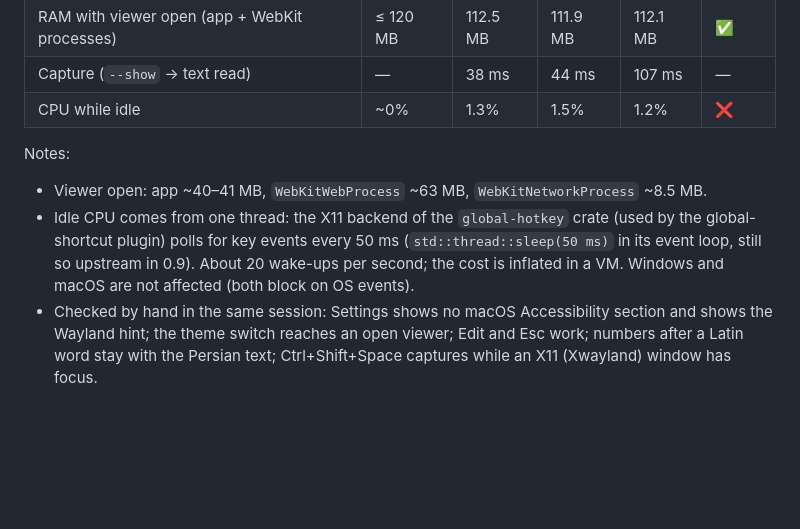
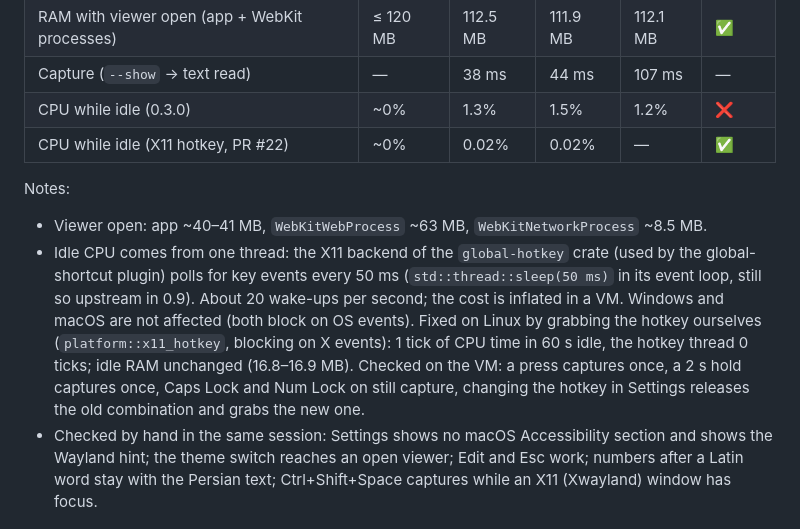
Before and after one commit to AydinKazemiMLAB/RightPeek, a Markdown page: docs/budgets.md, the part around the change. GitHub-like rendering; blank space fills up the shorter version.

Commit message:
docs: describe the Linux X11 hotkey and its idle CPU
Co-Authored-By: Claude Opus 5.5 <noreply@anthropic.com>

```diff
--- a/docs/budgets.md
+++ b/docs/budgets.md
@@ -170,7 +170,8 @@ These figures replace the WSLg ones above for memory.
 | Idle RAM, no window (app process) | ≤ 20 MB | 16.9 MB | 16.8 MB | 16.9 MB | ✅ |
 | RAM with viewer open (app + WebKit processes) | ≤ 120 MB | 112.5 MB | 111.9 MB | 112.1 MB | ✅ |
 | Capture (`--show` → text read) | — | 38 ms | 44 ms | 107 ms | — |
-| CPU while idle | ~0% | 1.3% | 1.5% | 1.2% | ❌ |
+| CPU while idle (0.3.0) | ~0% | 1.3% | 1.5% | 1.2% | ❌ |
+| CPU while idle (X11 hotkey, PR #22) | ~0% | 0.02% | 0.02% | — | ✅ |
 
 Notes:
 - Viewer open: app ~40–41 MB, `WebKitWebProcess` ~63 MB,
@@ -179,7 +180,13 @@ Notes:
   crate (used by the global-shortcut plugin) polls for key events every
   50 ms (`std::thread::sleep(50 ms)` in its event loop, still so upstream in
   0.9). About 20 wake-ups per second; the cost is inflated in a VM. Windows
-  and macOS are not affected (both block on OS events).
+  and macOS are not affected (both block on OS events). Fixed on Linux by
+  grabbing the hotkey ourselves (`platform::x11_hotkey`, blocking on X
+  events): 1 tick of CPU time in 60 s idle, the hotkey thread 0 ticks;
+  idle RAM unchanged (16.8–16.9 MB). Checked on the VM: a press captures
+  once, a 2 s hold captures once, Caps Lock and Num Lock on still capture,
+  changing the hotkey in Settings releases the old combination and grabs
+  the new one.
 - Checked by hand in the same session: Settings shows no macOS
   Accessibility section and shows the Wayland hint; the theme switch reaches
   an open viewer; Edit and Esc work; numbers after a Latin word stay with the
```
Also changed, not shown: docs/design.md (+12 -6 lines).
